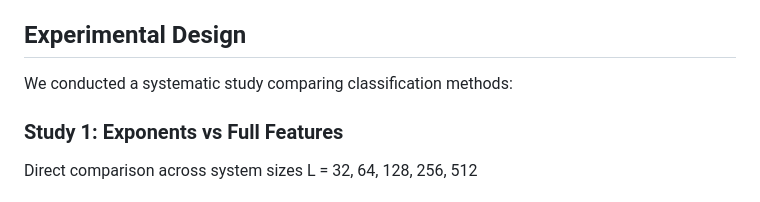
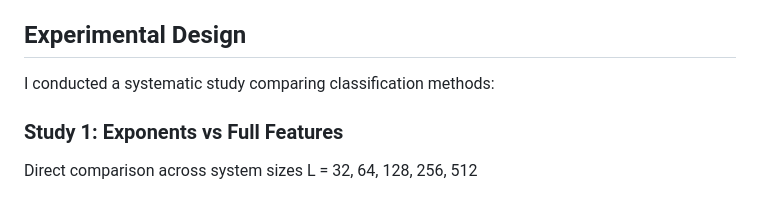
Before and after one commit to adamfbentley/ml-universality-classification, a Markdown page: README.md, the part around the change. Rendered like a GitHub page.

Commit message:
Change language from 'we' to 'I' in README

```diff
--- a/README.md
+++ b/README.md
@@ -18,7 +18,7 @@ Surface growth universality is traditionally identified through scaling exponent
 
 ## Experimental Design
 
-We conducted a systematic study comparing classification methods:
+I conducted a systematic study comparing classification methods:
 
 ### Study 1: Exponents vs Full Features
 Direct comparison across system sizes L = 32, 64, 128, 256, 512
```
